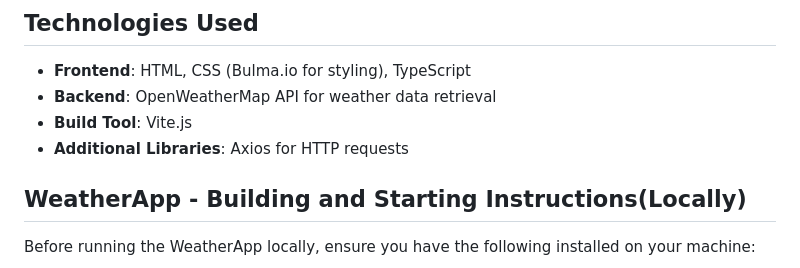
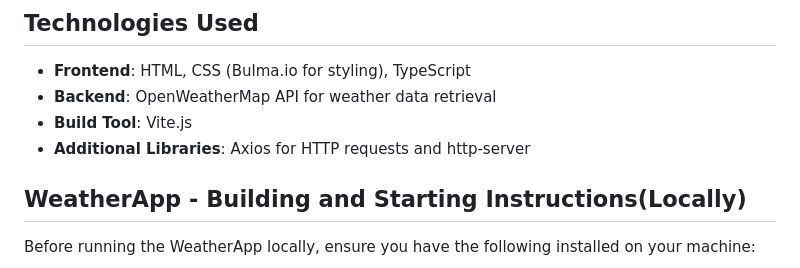
Before and after one commit to Henderxo/WeatherApp, a Markdown page: README.md, the part around the change. Drawn GitHub-style.

```diff
--- a/README.md
+++ b/README.md
@@ -17,7 +17,7 @@ It displays detailed weather information including temperature, humidity, wind s
 - **Frontend**: HTML, CSS (Bulma.io for styling), TypeScript
 - **Backend**: OpenWeatherMap API for weather data retrieval
 - **Build Tool**: Vite.js
-- **Additional Libraries**: Axios for HTTP requests
+- **Additional Libraries**: Axios for HTTP requests and http-server
 
 ## WeatherApp - Building and Starting Instructions(Locally)
 
```
